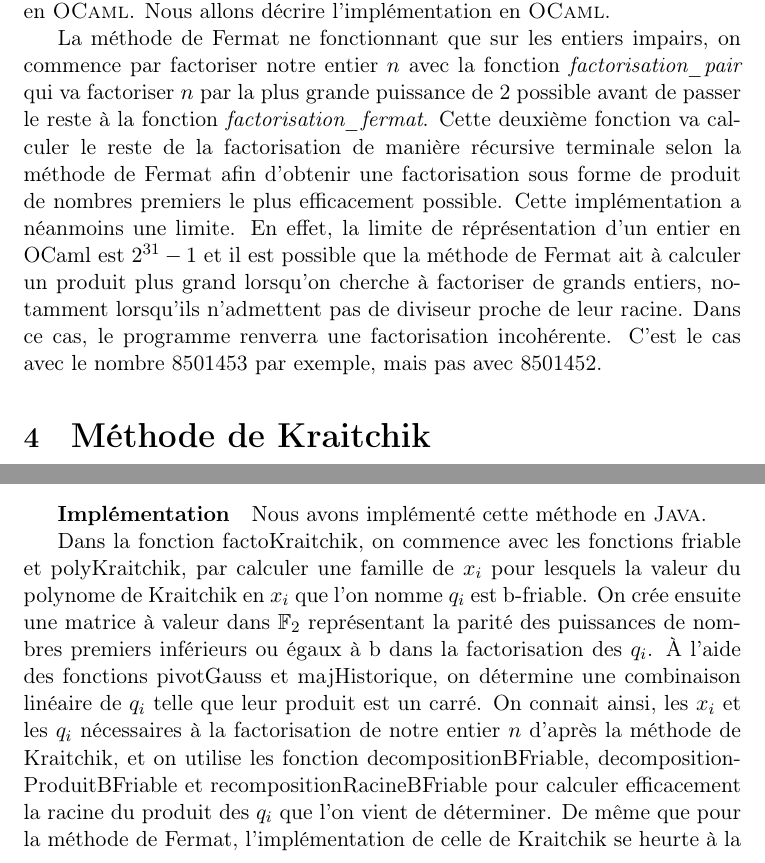
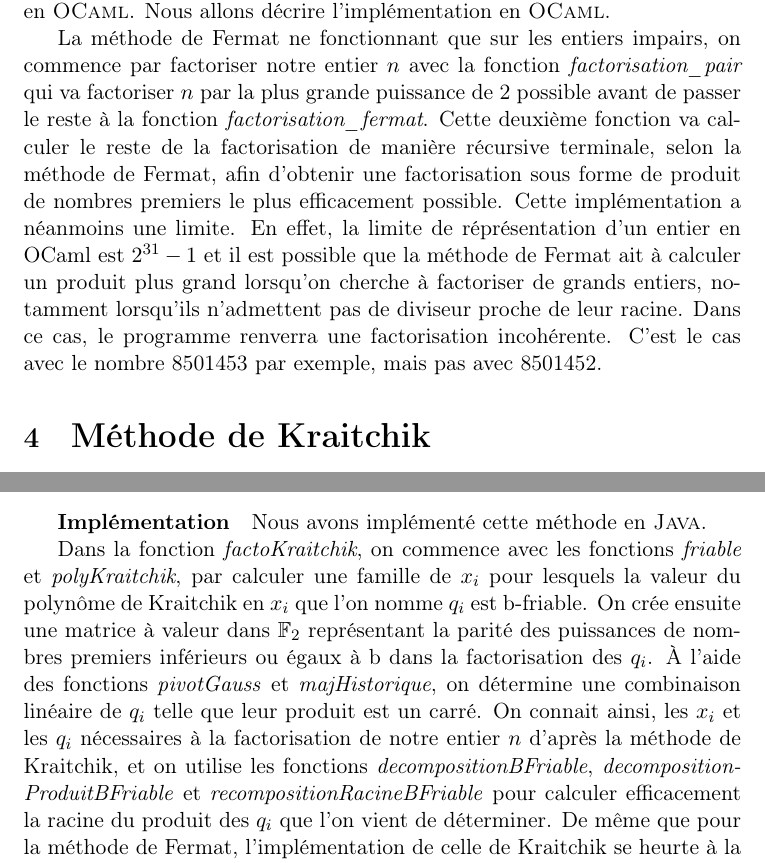
Before and after one commit to ErinLeb/factorisation, a LaTeX document (rapport.tex): two parts of pages 7 and 10 of 11, joined at a grey line, cut so that both start at the same text. Compiled offline with pdfLaTeX.

Commit message:
compilation

```diff
--- a/rapport.tex
+++ b/rapport.tex
@@ -132,7 +132,7 @@
 	\subparagraph{Implémentation}
 	Nous avons implémenté cette méthode en \textsc{Java} et en \textsc{OCaml}. Nous allons décrire l'implémentation en \textsc{OCaml}.
 
-	La méthode de Fermat ne fonctionnant que sur les entiers impairs, on commence par factoriser notre entier $n$ avec la fonction \textit{factorisation\_pair} qui va factoriser $n$ par la plus grande puissance de 2 possible avant de passer le reste à la fonction \textit{factorisation\_fermat}. Cette deuxième fonction va calculer le reste de la factorisation de manière récursive terminale selon la méthode de Fermat afin d'obtenir une factorisation sous forme de produit de nombres premiers le plus efficacement possible. Cette implémentation a néanmoins une limite. En effet, la limite de réprésentation d'un entier en OCaml est $2^{31} - 1$ et il est possible que la méthode de Fermat ait à calculer un produit plus grand lorsqu'on cherche à factoriser de grands entiers, notamment lorsqu'ils n'admettent pas de diviseur proche de leur racine. Dans ce cas, le programme renverra une factorisation incohérente. C'est le cas avec le nombre 8501453 par exemple, mais pas avec 8501452.
+	La méthode de Fermat ne fonctionnant que sur les entiers impairs, on commence par factoriser notre entier $n$ avec la fonction \textit{factorisation\_pair} qui va factoriser $n$ par la plus grande puissance de 2 possible avant de passer le reste à la fonction \textit{factorisation\_fermat}. Cette deuxième fonction va calculer le reste de la factorisation de manière récursive terminale, selon la méthode de Fermat, afin d'obtenir une factorisation sous forme de produit de nombres premiers le plus efficacement possible. Cette implémentation a néanmoins une limite. En effet, la limite de réprésentation d'un entier en OCaml est $2^{31} - 1$ et il est possible que la méthode de Fermat ait à calculer un produit plus grand lorsqu'on cherche à factoriser de grands entiers, notamment lorsqu'ils n'admettent pas de diviseur proche de leur racine. Dans ce cas, le programme renverra une factorisation incohérente. C'est le cas avec le nombre 8501453 par exemple, mais pas avec 8501452.
 
 
 	\section{\LARGE{Méthode de Kraitchik}}
@@ -254,7 +254,7 @@
 	\subparagraph{Implémentation}
 	Nous avons implémenté cette méthode en \textsc{Java}.
 
-	Dans la fonction factoKraitchik, on commence avec les fonctions friable et polyKraitchik, par calculer une famille de $x_i$ pour lesquels la valeur du polynome de Kraitchik en $x_i$ que l'on nomme $q_i$ est b-friable. On crée ensuite une matrice à valeur dans $\mathbb{F}_2$ représentant la parité des puissances de nombres premiers inférieurs ou égaux à b dans la factorisation des $q_i$. À l'aide des fonctions pivotGauss et majHistorique, on détermine une combinaison linéaire de $q_i$ telle que leur produit est un carré. On connait ainsi, les $x_i$ et les $q_i$ nécessaires à la factorisation de notre entier $n$ d'après la méthode de Kraitchik, et on utilise les fonction decompositionBFriable, decompositionProduitBFriable et recompositionRacineBFriable pour calculer efficacement la racine du produit des $q_i$ que l'on vient de déterminer. De même que pour la méthode de Fermat, l'implémentation de celle de Kraitchik se heurte à la représentation des entiers en \textsc{Java}. En effet, le produit de $x_i$ croit très vite en fonction de n et dépasse souvent $2^{31} - 1$.
+	Dans la fonction \textit{factoKraitchik}, on commence avec les fonctions \textit{friable} et \textit{polyKraitchik}, par calculer une famille de $x_i$ pour lesquels la valeur du polynôme de Kraitchik en $x_i$ que l'on nomme $q_i$ est b-friable. On crée ensuite une matrice à valeur dans $\mathbb{F}_2$ représentant la parité des puissances de nombres premiers inférieurs ou égaux à b dans la factorisation des $q_i$. À l'aide des fonctions \textit{pivotGauss} et \textit{majHistorique}, on détermine une combinaison linéaire de $q_i$ telle que leur produit est un carré. On connait ainsi, les $x_i$ et les $q_i$ nécessaires à la factorisation de notre entier $n$ d'après la méthode de Kraitchik, et on utilise les fonctions \textit{decompositionBFriable}, \textit{decompositionProduitBFriable} et \textit{recompositionRacineBFriable} pour calculer efficacement la racine du produit des $q_i$ que l'on vient de déterminer. De même que pour la méthode de Fermat, l'implémentation de celle de Kraitchik se heurte à la représentation des entiers en \textsc{Java}. En effet, le produit de $x_i$ croit très vite en fonction de $n$ et dépasse souvent $2^{31} - 1$.
 
 
 	\newpage
```
Also changed, not shown: Rapport.pdf (deleted), rapport.pdf.
